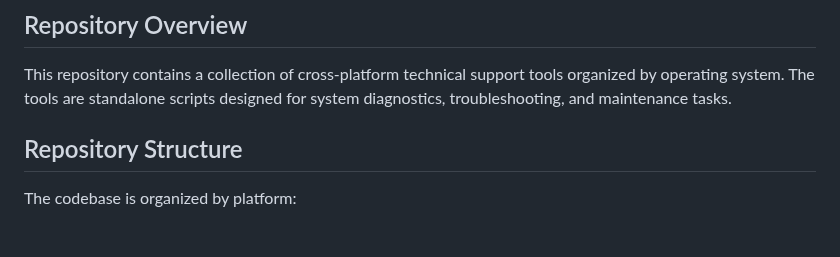
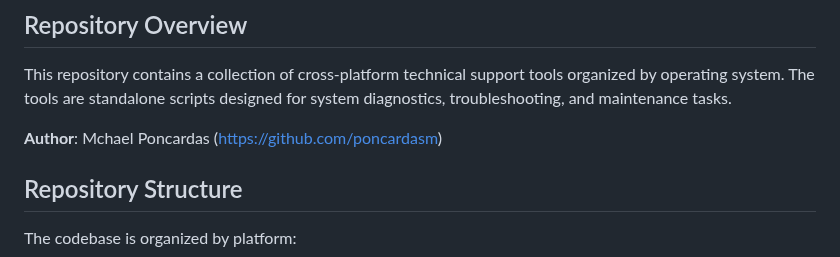
Before and after one commit to poncardasm/tech-support-tools, a Markdown page: CLAUDE.md, the part around one of its changes. Drawn GitHub-style; blank space fills up the shorter version.

Commit message:
Add author information and enhance documentation in CLAUDE.md: clarify script conventions and testing procedures for Windows and macOS tools.

```diff
--- a/CLAUDE.md
+++ b/CLAUDE.md
@@ -5,6 +5,8 @@ This file provides guidance to Claude Code (claude.ai/code) when working with co
 ## Repository Overview
 
 This repository contains a collection of cross-platform technical support tools organized by operating system. The tools are standalone scripts designed for system diagnostics, troubleshooting, and maintenance tasks.
+
+**Author**: Mchael Poncardas ([https://github.com/poncardasm](https://github.com/poncardasm))
 
 ## Repository Structure
 
```
Also changed, not shown: other parts of CLAUDE.md (+7 -0 lines), .claude/rules/powershell-tech-support-script-development-rules.md (added, +463 -0 lines).
